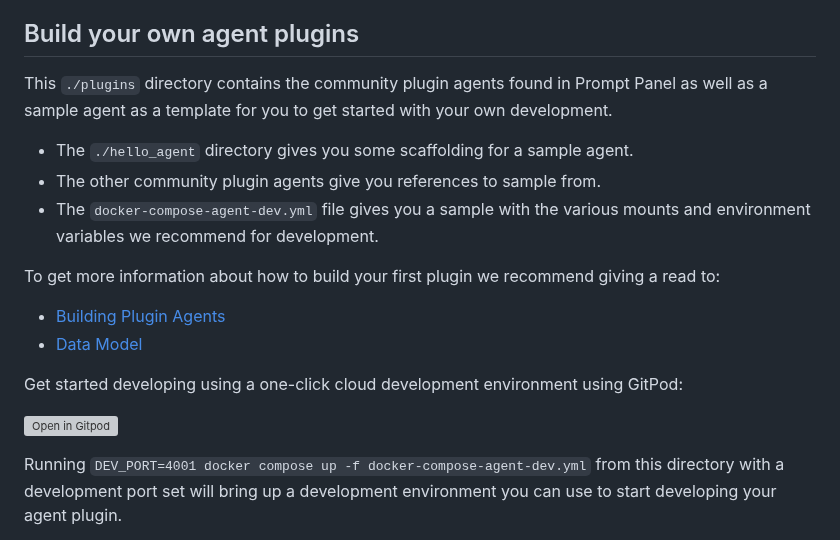
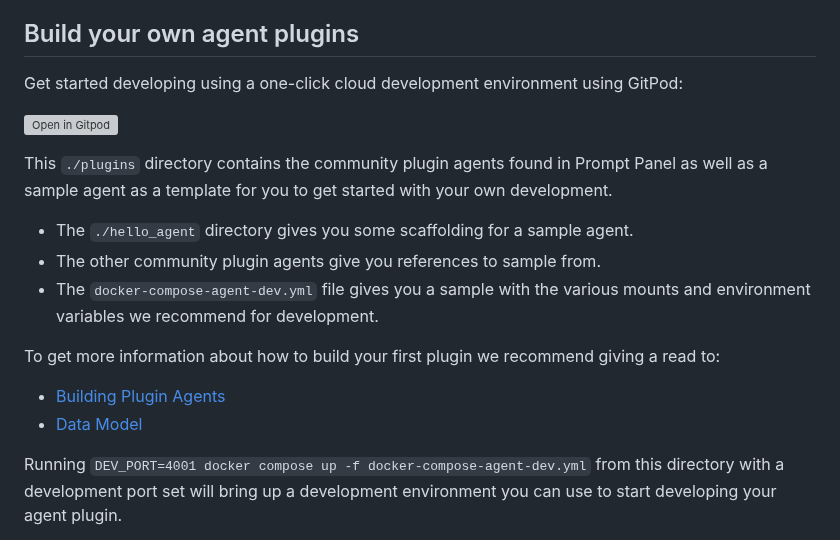
Before and after one commit to promptpanel/promptpanel, a Markdown page: README.md, the part around the change. Drawn GitHub-style; grey boxes are pictures that could not be loaded.

```diff
--- a/README.md
+++ b/README.md
@@ -52,6 +52,10 @@ Let's free your AI interface.
 
 ## Build your own agent plugins
 
+Get started developing using a one-click cloud development environment using GitPod:
+
+[![Open in Gitpod](https://gitpod.io/button/open-in-gitpod.svg)](https://gitpod.io/#https://github.com/promptpanel/promptpanel/tree/gitpod-one-click)
+
 This `./plugins` directory contains the community plugin agents found in Prompt Panel as well as a sample agent as a template for you to get started with your own development.
 
 - The `./hello_agent` directory gives you some scaffolding for a sample agent.
@@ -61,10 +65,6 @@ This `./plugins` directory contains the community plugin agents found in Prompt
 To get more information about how to build your first plugin we recommend giving a read to:
 - <a href="https://promptpanel.com/plugin-agent-authoring/building-plugin-agents/" target="_new">Building Plugin Agents</a>
 - <a href="https://promptpanel.com/overview/data-model/" target="_new">Data Model</a>
-
-Get started developing using a one-click cloud development environment using GitPod:
-
-[![Open in Gitpod](https://gitpod.io/button/open-in-gitpod.svg)](https://gitpod.io/#https://github.com/promptpanel/promptpanel/tree/gitpod-one-click])
 
 Running `DEV_PORT=4001 docker compose up -f docker-compose-agent-dev.yml` from this directory with a development port set will bring up a development environment you can use to start developing your agent plugin.
 
```
